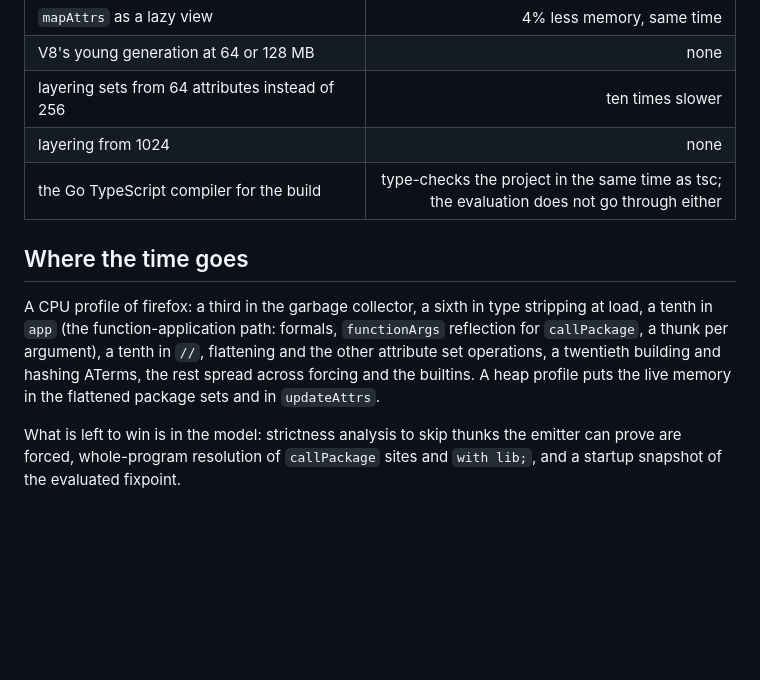
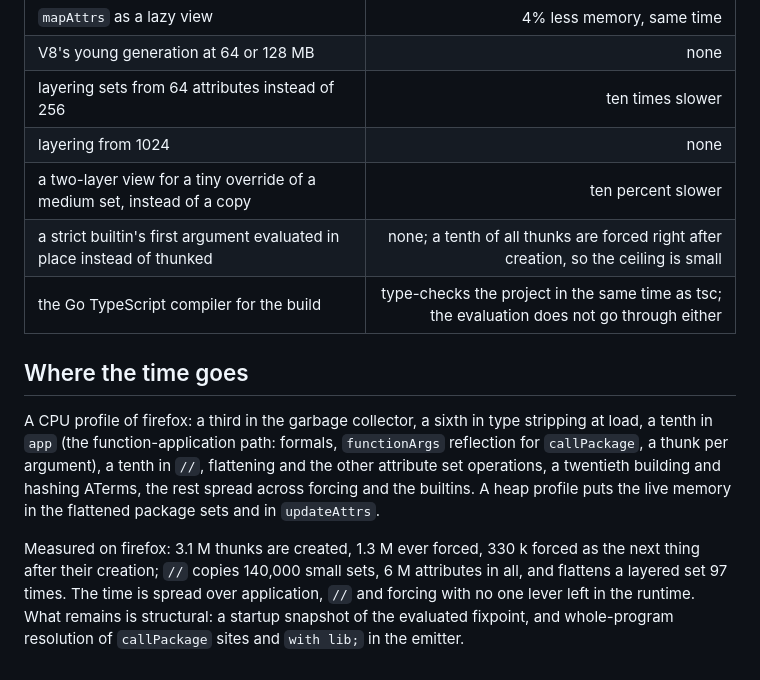
Before and after one commit to fzakaria/jinx, a Markdown page: docs/performance.md, the part around the change. Rendered like a GitHub page; blank space fills up the shorter version.

Commit message:
Record two measured non-results and where the time is
Co-Authored-By: Claude Fable 5.1 <noreply@anthropic.com>
Claude-Session: https://claude.ai/code/session_01R9rvnL1kdKEzmnhHFJsGY9

```diff
--- a/docs/performance.md
+++ b/docs/performance.md
@@ -93,6 +93,8 @@ Measured on firefox.drvPath, warm, on nyx:
 | V8's young generation at 64 or 128 MB                                          |                                                                                       none |
 | layering sets from 64 attributes instead of 256                                |                                                                           ten times slower |
 | layering from 1024                                                             |                                                                                       none |
+| a two-layer view for a tiny override of a medium set, instead of a copy        |                                                                         ten percent slower |
+| a strict builtin's first argument evaluated in place instead of thunked        |       none; a tenth of all thunks are forced right after creation, so the ceiling is small |
 | the Go TypeScript compiler for the build                                       | type-checks the project in the same time as tsc; the evaluation does not go through either |
 
 ## Where the time goes
@@ -105,7 +107,10 @@ operations, a twentieth building and hashing ATerms, the rest spread
 across forcing and the builtins. A heap profile puts the live memory
 in the flattened package sets and in `updateAttrs`.
 
-What is left to win is in the model: strictness analysis to skip
-thunks the emitter can prove are forced, whole-program resolution of
-`callPackage` sites and `with lib;`, and a startup snapshot of the
-evaluated fixpoint.
+Measured on firefox: 3.1 M thunks are created, 1.3 M ever forced,
+330 k forced as the next thing after their creation; `//` copies
+140,000 small sets, 6 M attributes in all, and flattens a layered set
+97 times. The time is spread over application, `//` and forcing with no
+one lever left in the runtime. What remains is structural: a startup
+snapshot of the evaluated fixpoint, and whole-program resolution of
+`callPackage` sites and `with lib;` in the emitter.
```
